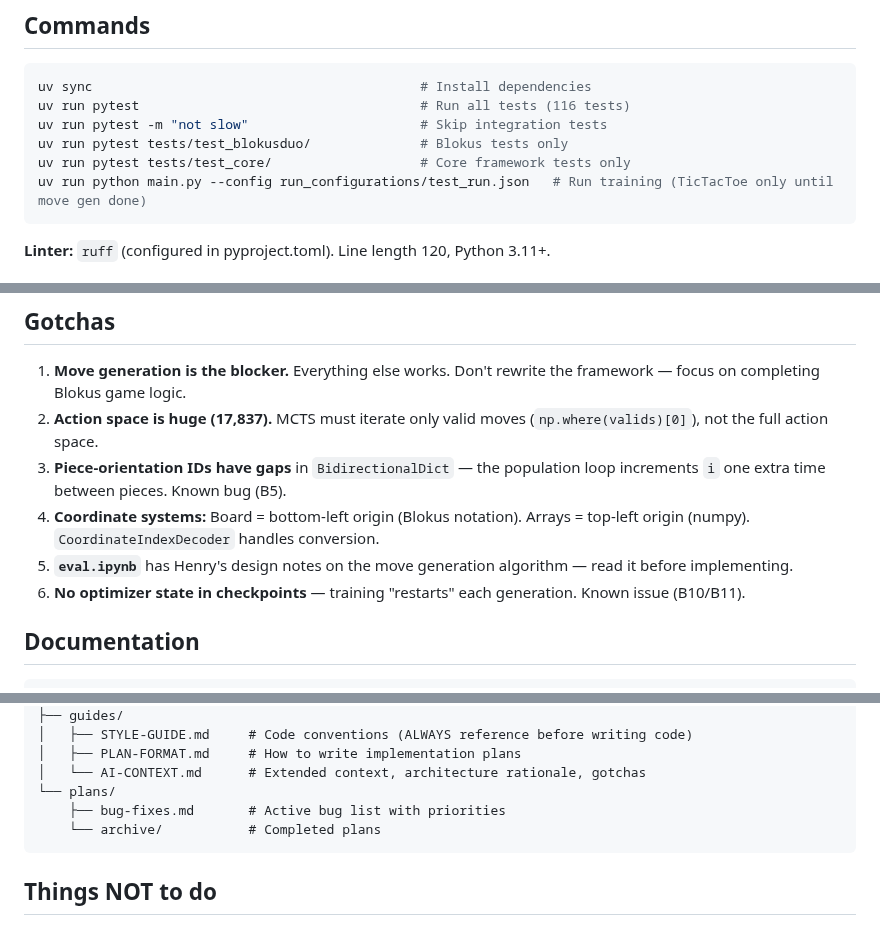
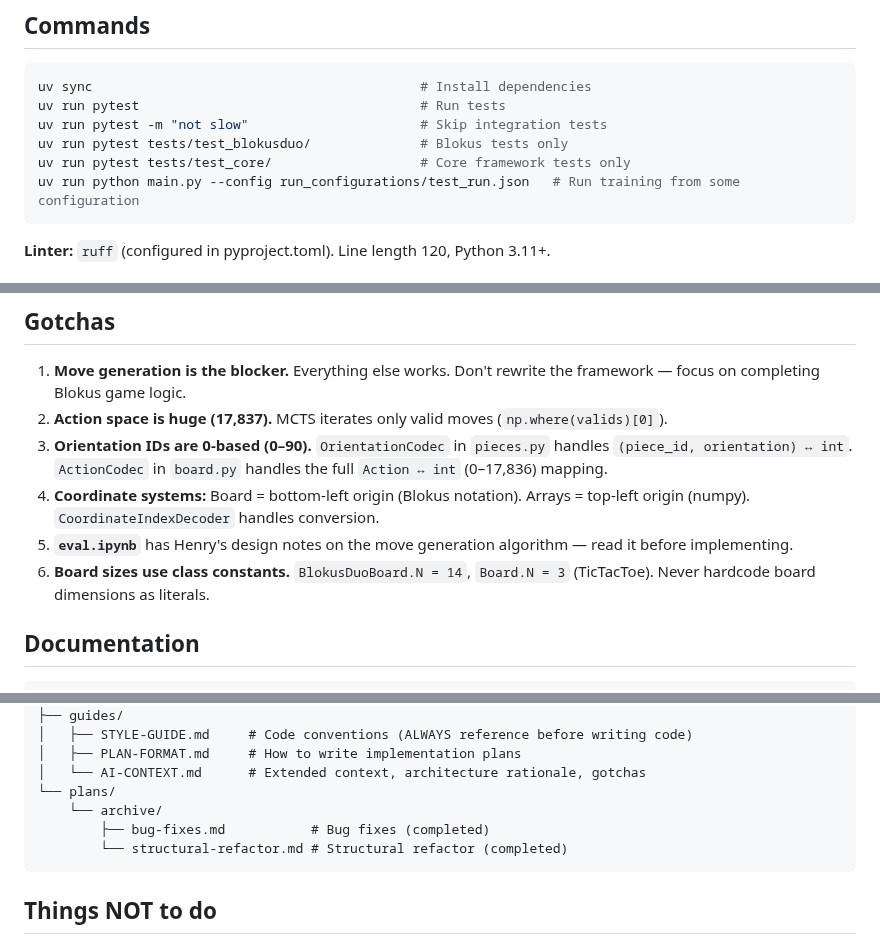
Before and after one commit to HenryTBCassidy/AlphaBlokus, a Markdown page: CLAUDE.md, 3 parts joined by grey strips. Drawn GitHub-style.

````diff
--- a/CLAUDE.md
+++ b/CLAUDE.md
@@ -10,11 +10,11 @@ AlphaZero implementation for Blokus Duo. Self-play reinforcement learning on a 1
 
 ```bash
 uv sync                                          # Install dependencies
-uv run pytest                                    # Run all tests (116 tests)
+uv run pytest                                    # Run tests
 uv run pytest -m "not slow"                      # Skip integration tests
 uv run pytest tests/test_blokusduo/              # Blokus tests only
 uv run pytest tests/test_core/                   # Core framework tests only
-uv run python main.py --config run_configurations/test_run.json   # Run training (TicTacToe only until move gen done)
+uv run python main.py --config run_configurations/test_run.json   # Run training from some configuration
 ```
 
 **Linter:** `ruff` (configured in pyproject.toml). Line length 120, Python 3.11+.
@@ -66,11 +64,11 @@ Follow `docs/guides/PLAN-FORMAT.md` when creating implementation plans.
 ## Gotchas
 
 1. **Move generation is the blocker.** Everything else works. Don't rewrite the framework — focus on completing Blokus game logic.
-2. **Action space is huge (17,837).** MCTS must iterate only valid moves (`np.where(valids)[0]`), not the full action space.
-3. **Piece-orientation IDs have gaps** in `BidirectionalDict` — the population loop increments `i` one extra time between pieces. Known bug (B5).
+2. **Action space is huge (17,837).** MCTS iterates only valid moves (`np.where(valids)[0]`).
+3. **Orientation IDs are 0-based (0–90).** `OrientationCodec` in `pieces.py` handles `(piece_id, orientation) ↔ int`. `ActionCodec` in `board.py` handles the full `Action ↔ int` (0–17,836) mapping.
 4. **Coordinate systems:** Board = bottom-left origin (Blokus notation). Arrays = top-left origin (numpy). `CoordinateIndexDecoder` handles conversion.
 5. **`eval.ipynb`** has Henry's design notes on the move generation algorithm — read it before implementing.
-6. **No optimizer state in checkpoints** — training "restarts" each generation. Known issue (B10/B11).
+6. **Board sizes use class constants.** `BlokusDuoBoard.N = 14`, `Board.N = 3` (TicTacToe). Never hardcode board dimensions as literals.
 
 ## Documentation
 
@@ -88,8 +86,9 @@ docs/
 │   ├── PLAN-FORMAT.md     # How to write implementation plans
 │   └── AI-CONTEXT.md      # Extended context, architecture rationale, gotchas
 └── plans/
-    ├── bug-fixes.md       # Active bug list with priorities
-    └── archive/           # Completed plans
+    └── archive/
+        ├── bug-fixes.md           # Bug fixes (completed)
+        └── structural-refactor.md # Structural refactor (completed)
 ```
 
 ## Things NOT to do
````
Also changed, not shown: other parts of CLAUDE.md (+1 -3 lines), 2 other files.
